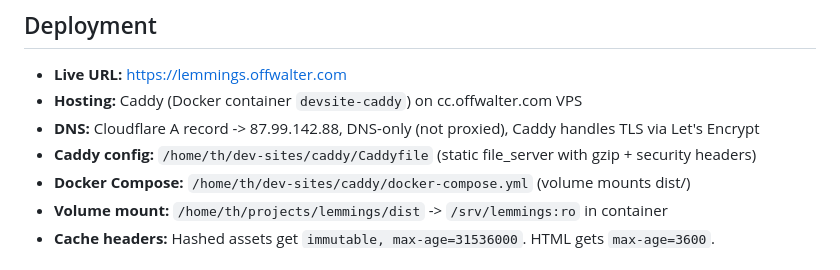
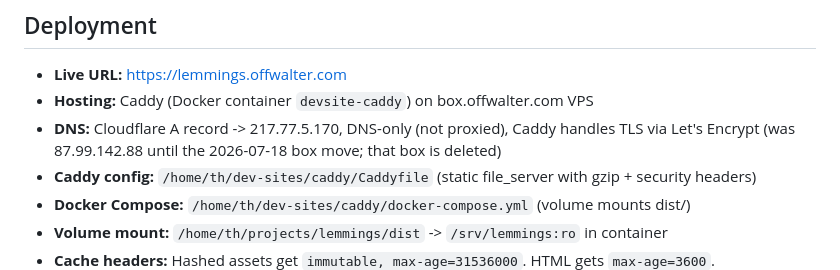
Before and after one commit to timhodge/lemmings, a Markdown page: CLAUDE.project.md, the part around the change. Rendered like a GitHub page.

Commit message:
docs: the cc box is gone; point at box.offwalter.com
cc.offwalter.com was migrated away from 2026-07-18 (ow-ops OW-472) and
the server was deleted 2026-08-30. These were present-tense references
that would send a session at a dead host. Dated ticket history keeps the
old name.

Co-Authored-By: Claude Opus 5 (1M context) <noreply@anthropic.com>
Claude-Session: https://claude.ai/code/session_01EdhFdBAwKuighno8XqVVWM

```diff
--- a/CLAUDE.project.md
+++ b/CLAUDE.project.md
@@ -91,8 +91,8 @@ Internal canvas is 800x500. CSS scales to 98vw (max 1600px) with `aspect-ratio:
 ## Deployment
 
 - **Live URL:** https://lemmings.offwalter.com
-- **Hosting:** Caddy (Docker container `devsite-caddy`) on cc.offwalter.com VPS
-- **DNS:** Cloudflare A record -> 87.99.142.88, DNS-only (not proxied), Caddy handles TLS via Let's Encrypt
+- **Hosting:** Caddy (Docker container `devsite-caddy`) on box.offwalter.com VPS
+- **DNS:** Cloudflare A record -> 217.77.5.170, DNS-only (not proxied), Caddy handles TLS via Let's Encrypt (was 87.99.142.88 until the 2026-07-18 box move; that box is deleted)
 - **Caddy config:** `/home/th/dev-sites/caddy/Caddyfile` (static file_server with gzip + security headers)
 - **Docker Compose:** `/home/th/dev-sites/caddy/docker-compose.yml` (volume mounts dist/)
 - **Volume mount:** `/home/th/projects/lemmings/dist` -> `/srv/lemmings:ro` in container
```
